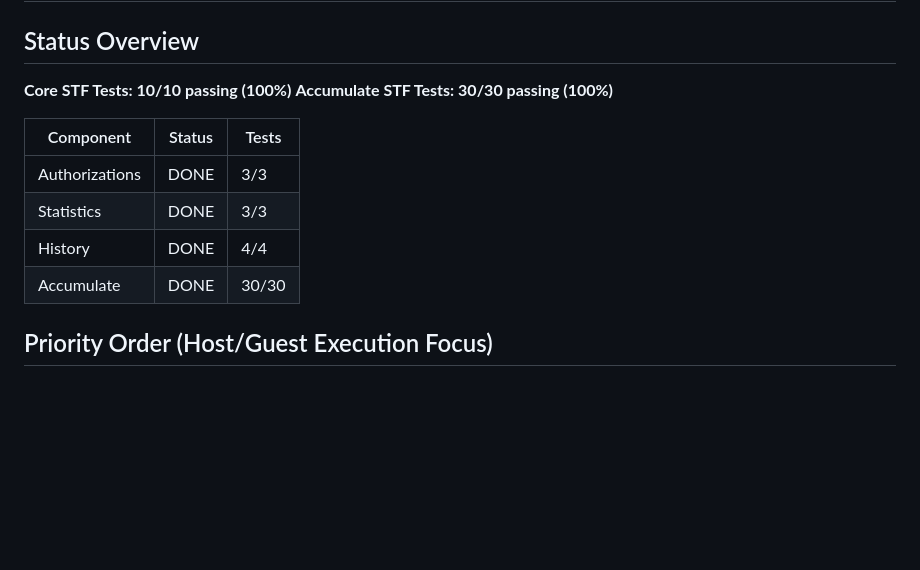
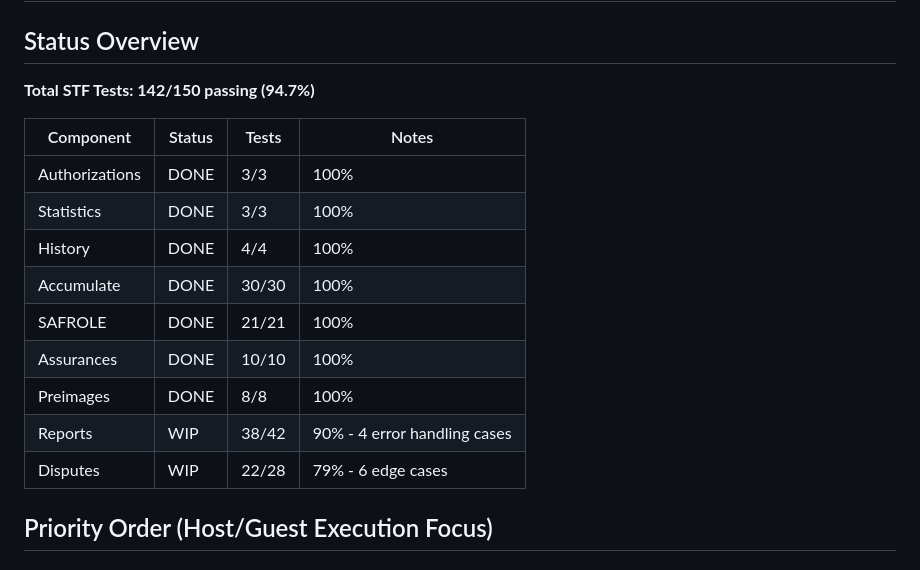
Before and after one commit to rotkonetworks/romio, a Markdown page: progress.md, the part around the change. GitHub-like rendering; blank space fills up the shorter version.

Commit message:
update progress: 142/150 STF tests passing (94.7%)

```diff
--- a/progress.md
+++ b/progress.md
@@ -2,15 +2,19 @@
 
 ## Status Overview
 
-**Core STF Tests: 10/10 passing (100%)**
-**Accumulate STF Tests: 30/30 passing (100%)**
+**Total STF Tests: 142/150 passing (94.7%)**
 
-| Component | Status | Tests |
-|-----------|--------|-------|
-| Authorizations | DONE | 3/3 |
-| Statistics | DONE | 3/3 |
-| History | DONE | 4/4 |
-| Accumulate | DONE | 30/30 |
+| Component | Status | Tests | Notes |
+|-----------|--------|-------|-------|
+| Authorizations | DONE | 3/3 | 100% |
+| Statistics | DONE | 3/3 | 100% |
+| History | DONE | 4/4 | 100% |
+| Accumulate | DONE | 30/30 | 100% |
+| SAFROLE | DONE | 21/21 | 100% |
+| Assurances | DONE | 10/10 | 100% |
+| Preimages | DONE | 8/8 | 100% |
+| Reports | WIP | 38/42 | 90% - 4 error handling cases |
+| Disputes | WIP | 22/28 | 79% - 6 edge cases |
 
 ## Priority Order (Host/Guest Execution Focus)
 
```
